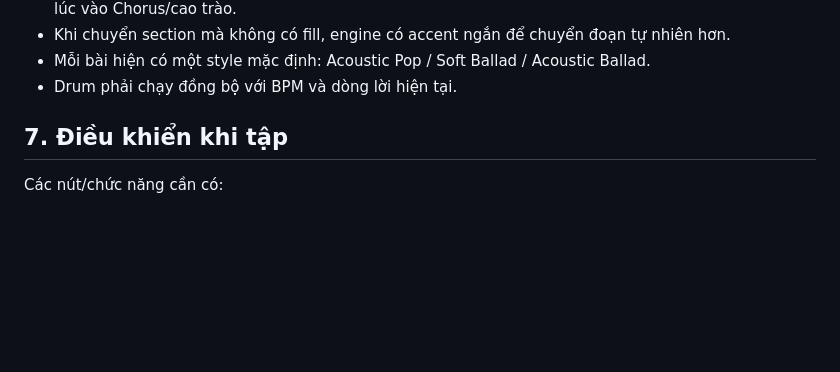
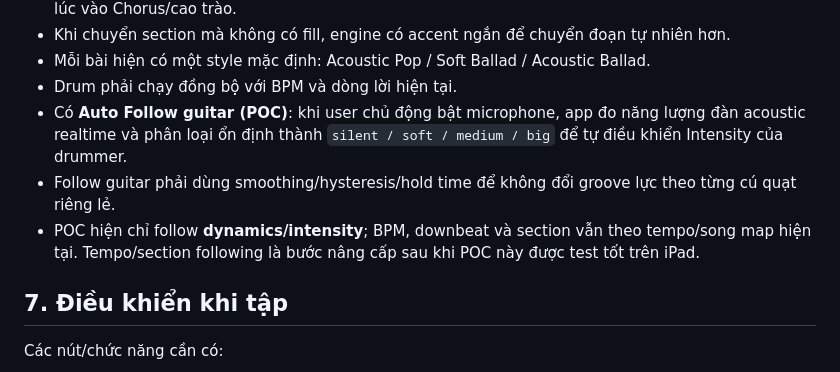
Before and after one commit to giang-nh/guitar-drum, a Markdown page: PROJECT_REQUIREMENTS.md, the part around the change. Rendered like a GitHub page; blank space fills up the shorter version.

Commit message:
Add guitar follow POC requirement

```diff
--- a/PROJECT_REQUIREMENTS.md
+++ b/PROJECT_REQUIREMENTS.md
@@ -69,6 +69,9 @@ Các bài mới sẽ tiếp tục được thêm vào cùng cấu trúc này.
 - Khi chuyển section mà không có fill, engine có accent ngắn để chuyển đoạn tự nhiên hơn.
 - Mỗi bài hiện có một style mặc định: Acoustic Pop / Soft Ballad / Acoustic Ballad.
 - Drum phải chạy đồng bộ với BPM và dòng lời hiện tại.
+- Có **Auto Follow guitar (POC)**: khi user chủ động bật microphone, app đo năng lượng đàn acoustic realtime và phân loại ổn định thành `silent / soft / medium / big` để tự điều khiển Intensity của drummer.
+- Follow guitar phải dùng smoothing/hysteresis/hold time để không đổi groove lực theo từng cú quạt riêng lẻ.
+- POC hiện chỉ follow **dynamics/intensity**; BPM, downbeat và section vẫn theo tempo/song map hiện tại. Tempo/section following là bước nâng cấp sau khi POC này được test tốt trên iPad.
 
 ## 7. Điều khiển khi tập
 
```
